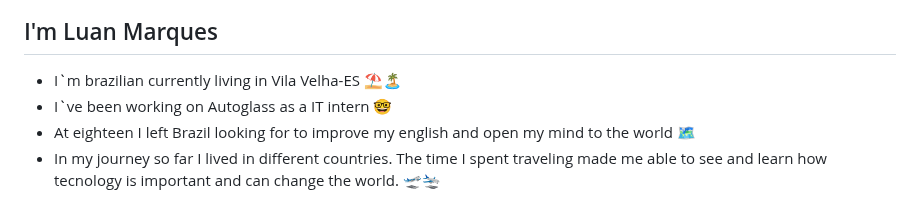
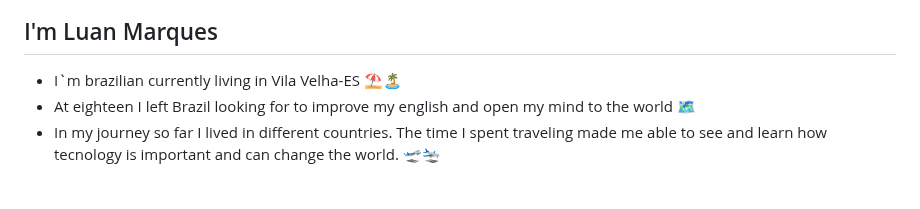
Before and after one commit to luanmarquess/luanmarquess, a Markdown page: README.md, the part around the change. Rendered like a GitHub page.

```diff
--- a/README.md
+++ b/README.md
@@ -1,7 +1,6 @@
 ### Hi there 👋
 ## I'm Luan Marques
 - I`m brazilian currently living in Vila Velha-ES :parasol_on_ground::desert_island:
-- I`ve been working on Autoglass as a IT intern :nerd_face:
 - At eighteen I left Brazil looking for to improve my english and open my mind to the world :world_map:
 - In my journey so far I lived in different countries. The time I spent traveling made me able to see and learn how tecnology is important and can change the world.  :flight_departure::flight_arrival:
 
```
